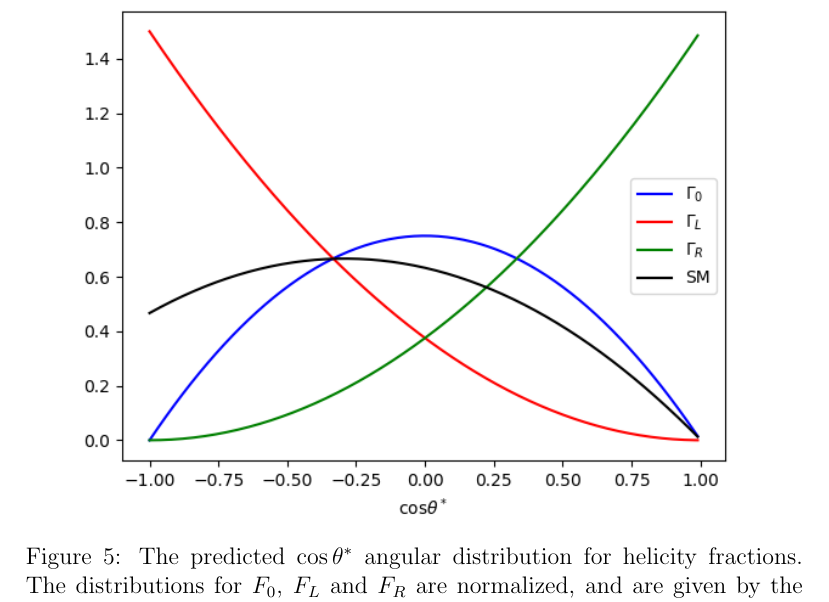
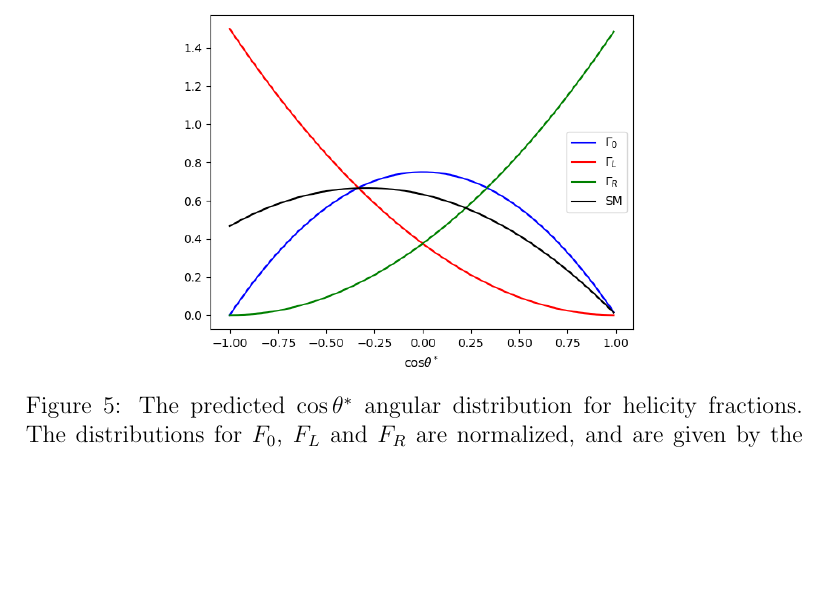
Before and after one commit to anas2660/BSc-document, a LaTeX paper (BSc.tex): part of page 13 of 29, cut so that both start at the same text, the shorter picture padded with empty space. Compiled offline with pdfLaTeX.

Commit message:
Reduce figure size

```diff
--- a/BSc.tex
+++ b/BSc.tex
@@ -368,7 +368,8 @@ quark system. The dependence is shown in Fig.~\ref{fig:distributions} for the
 three distribution seperately, and for the SM, with the above mentioned NNLO
 helicity fractions.
 \begin{figure}[H]
-	\includegraphics[width=\linewidth]{figures/angular_dist.png}
+  \centering
+	\includegraphics[width=0.7\linewidth]{figures/angular_dist.png}
 	\caption{The predicted $\cos \theta^{*}$ angular distribution for helicity
     fractions. The distributions for $F_{0}$, $F_{L}$ and $F_{R}$ are
     normalized, and are given by the blue, red and green line respectively. The
```
